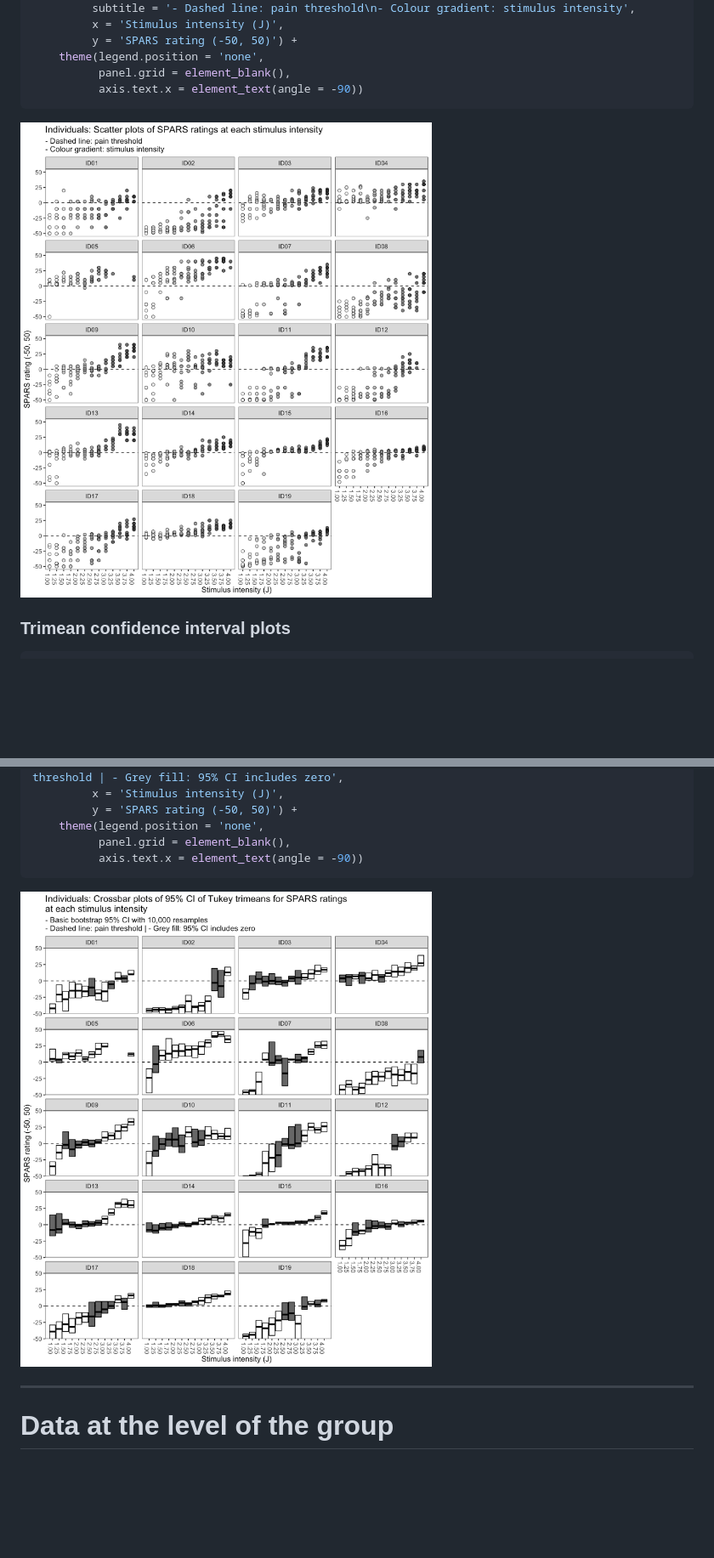
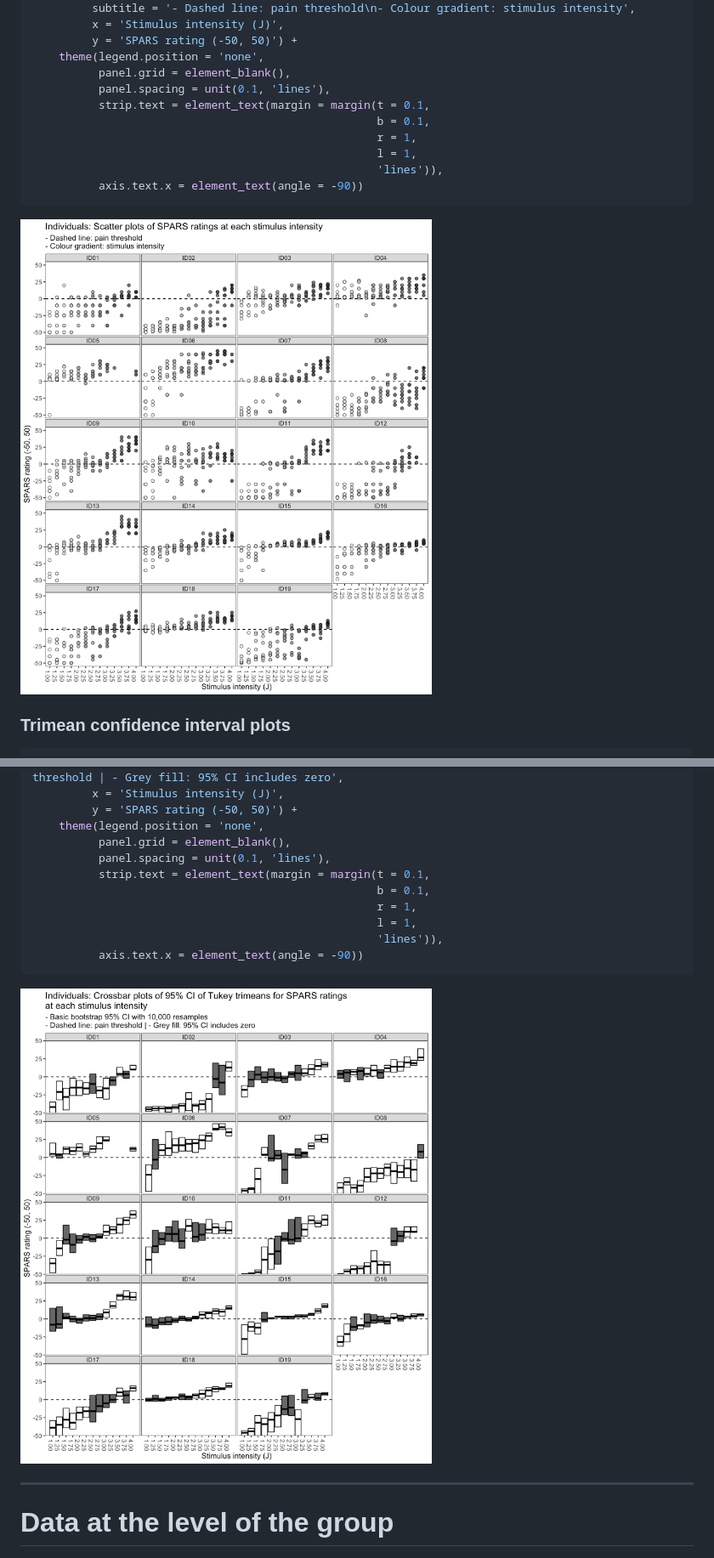
Before and after one commit to kamermanpr/pain-threshold, a Markdown page: SPARSA-theshold-width.md, 2 parts joined by grey strips. Shown: that part at 85% size. Rendered like a GitHub page; pictures changed too: figures/SPARSA_plots/indiv_ci-1.png, figures/SPARSA_plots/indiv_scatter-1.png; blank space fills up the shorter version.

Commit message:
Re-knitted SPARSA-threshold-width.Rmd

````diff
--- a/SPARSA-theshold-width.md
+++ b/SPARSA-theshold-width.md
@@ -189,6 +189,12 @@ ggplot(data = data) +
          y = 'SPARS rating (-50, 50)') +
     theme(legend.position = 'none',
           panel.grid = element_blank(),
+          panel.spacing = unit(0.1, 'lines'),
+          strip.text = element_text(margin = margin(t = 0.1,
+                                                    b = 0.1,
+                                                    r = 1,
+                                                    l = 1,
+                                                    'lines')),
           axis.text.x = element_text(angle = -90))
 ```
 
@@ -223,6 +229,12 @@ ggplot(data = data_boot) +
          y = 'SPARS rating (-50, 50)') +
     theme(legend.position = 'none',
           panel.grid = element_blank(),
+          panel.spacing = unit(0.1, 'lines'),
+          strip.text = element_text(margin = margin(t = 0.1,
+                                                    b = 0.1,
+                                                    r = 1,
+                                                    l = 1,
+                                                    'lines')),
           axis.text.x = element_text(angle = -90))
 ```
 
````
